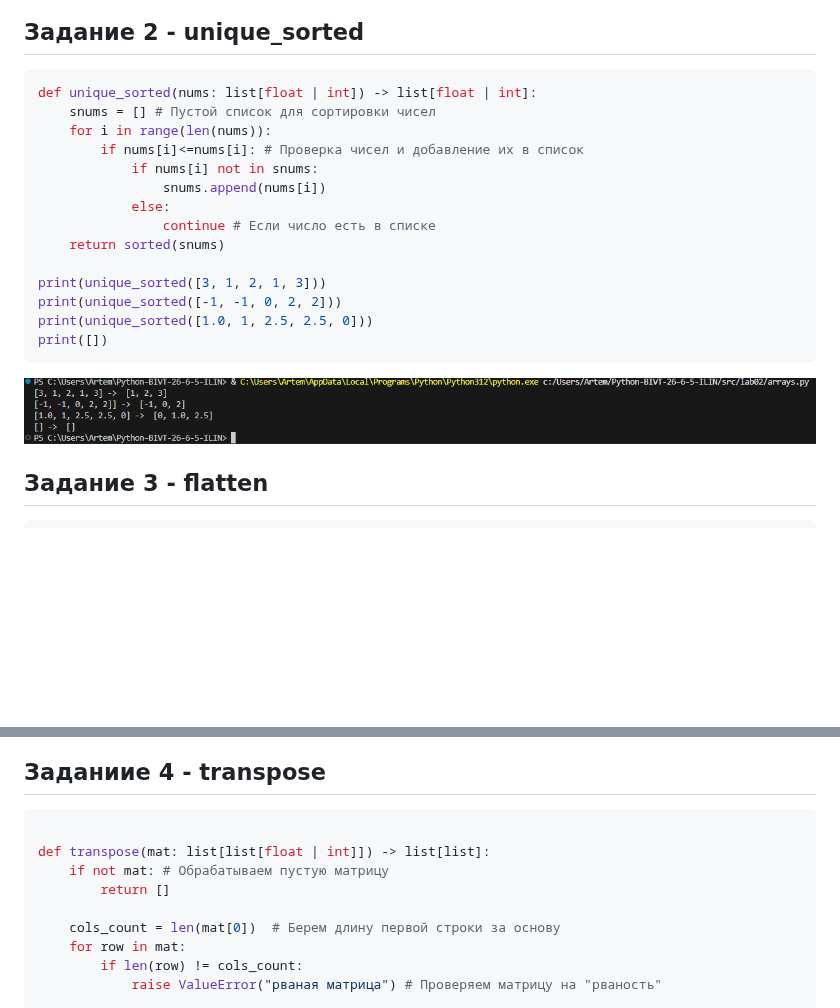
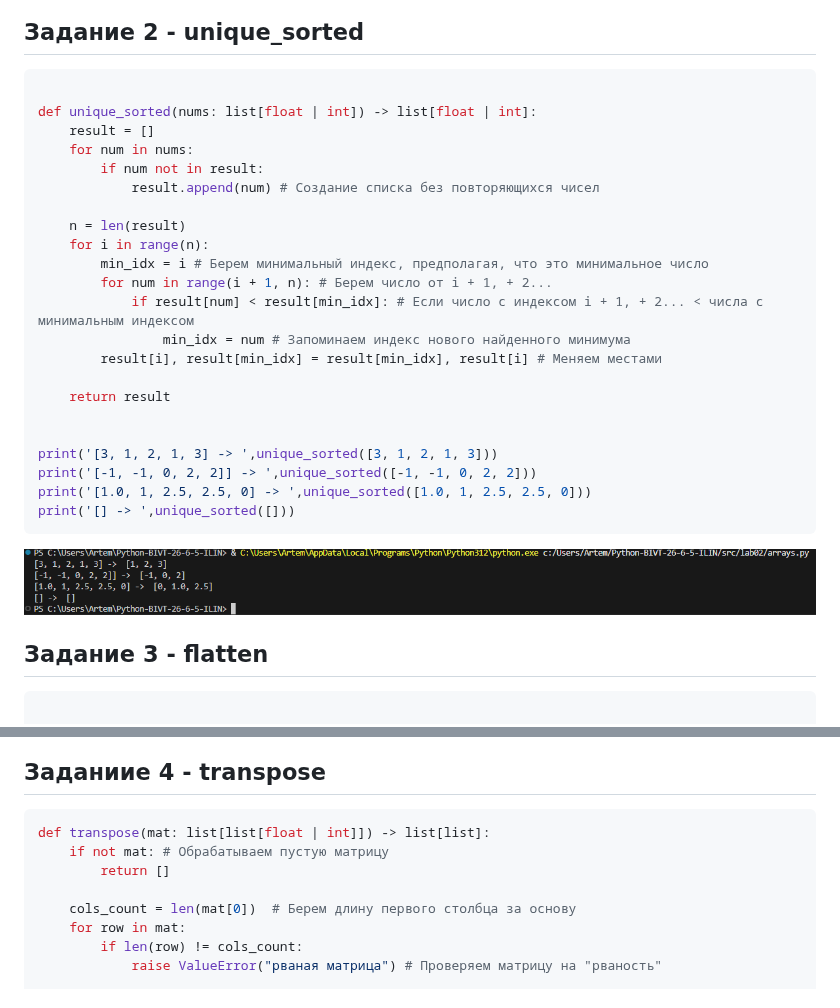
Before and after one commit to kot2015311/Python-BIVT-26-6-5-ILIN, a Markdown page: src/lab02/README.md, 2 parts joined by grey strips. GitHub-like rendering; blank space fills up the shorter version.

````diff
--- a/src/lab02/README.md
+++ b/src/lab02/README.md
@@ -22,25 +22,34 @@ print('[] -> ',min_max([]))
 
 ## Задание 2 - unique_sorted
 ```py
+
 def unique_sorted(nums: list[float | int]) -> list[float | int]:
-    snums = [] # Пустой список для сортировки чисел
-    for i in range(len(nums)):
-        if nums[i]<=nums[i]: # Проверка чисел и добавление их в список
-            if nums[i] not in snums:
-                snums.append(nums[i])
-            else:
-                continue # Если число есть в списке
-    return sorted(snums)
+    result = []
+    for num in nums:
+        if num not in result:
+            result.append(num) # Создание списка без повторяющихся чисел
 
-print(unique_sorted([3, 1, 2, 1, 3]))
-print(unique_sorted([-1, -1, 0, 2, 2]))
-print(unique_sorted([1.0, 1, 2.5, 2.5, 0]))
-print([])
+    n = len(result)
+    for i in range(n):
+        min_idx = i # Берем минимальный индекс, предполагая, что это минимальное число
+        for num in range(i + 1, n): # Берем число от i + 1, + 2...
+            if result[num] < result[min_idx]: # Если число с индексом i + 1, + 2... < числа с минимальным индексом
+                min_idx = num # Запоминаем индекс нового найденного минимума
+        result[i], result[min_idx] = result[min_idx], result[i] # Меняем местами
+
+    return result
+
+
+print('[3, 1, 2, 1, 3] -> ',unique_sorted([3, 1, 2, 1, 3]))
+print('[-1, -1, 0, 2, 2]] -> ',unique_sorted([-1, -1, 0, 2, 2]))
+print('[1.0, 1, 2.5, 2.5, 0] -> ',unique_sorted([1.0, 1, 2.5, 2.5, 0]))
+print('[] -> ',unique_sorted([]))
 ```
 ![alt text](../../images/lab02/02.png)
 
 ## Задание 3 - flatten
 ```py
+
 def flatten(mat: list[list | tuple]) -> list:
     new_mat = [] # Список новой матрицы
     for i in mat:
@@ -60,12 +69,11 @@ print('[[1, 2], ''ab''] -> ',flatten([[1, 2], 'ab']))
 
 ## Заданиие 4 - transpose
 ```py
-
 def transpose(mat: list[list[float | int]]) -> list[list]:
     if not mat: # Обрабатываем пустую матрицу
         return []
 
-    cols_count = len(mat[0])  # Берем длину первой строки за основу
+    cols_count = len(mat[0])  # Берем длину первого столбца за основу
     for row in mat:
         if len(row) != cols_count:
             raise ValueError("рваная матрица") # Проверяем матрицу на "рваность"
````
Also changed, not shown: other parts of src/lab02/README.md (+48 -36 lines), images/lab02/07.png, 4 other files.
